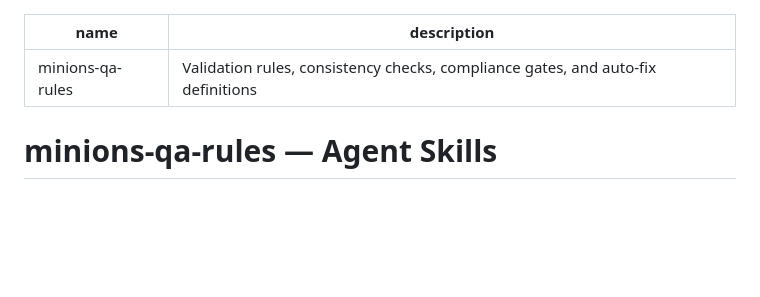
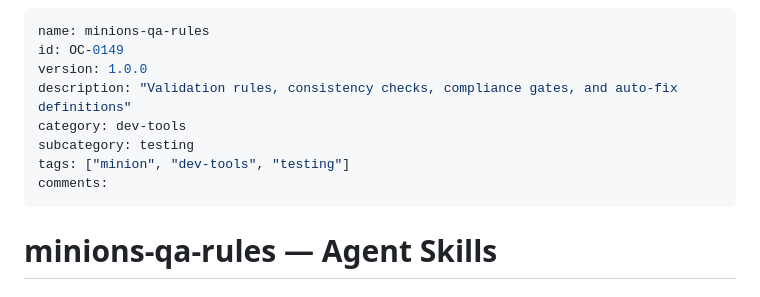
Before and after one commit to mxn2020/minions-qa-rules, a Markdown page: SKILLS.md, the part around the change. GitHub-like rendering; blank space fills up the shorter version.

Commit message:
feat: enrich SKILLS metadata and registry sync

```diff
--- a/SKILLS.md
+++ b/SKILLS.md
@@ -1,6 +1,12 @@
 ---
 name: minions-qa-rules
-description: Validation rules, consistency checks, compliance gates, and auto-fix definitions
+id: OC-0149
+version: 1.0.0
+description: "Validation rules, consistency checks, compliance gates, and auto-fix definitions"
+category: dev-tools
+subcategory: testing
+tags: ["minion", "dev-tools", "testing"]
+comments:
 ---
 
 # minions-qa-rules — Agent Skills
```
